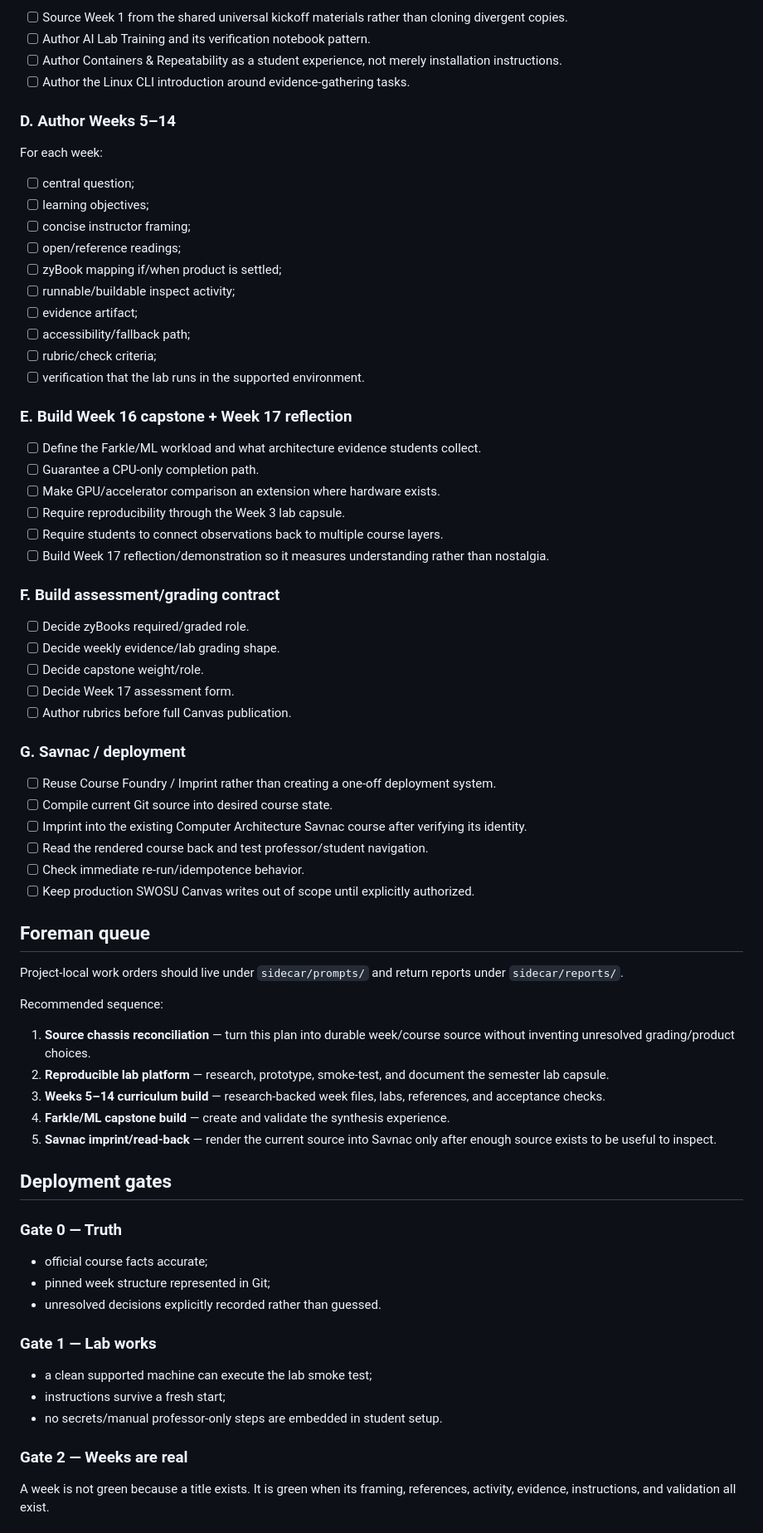
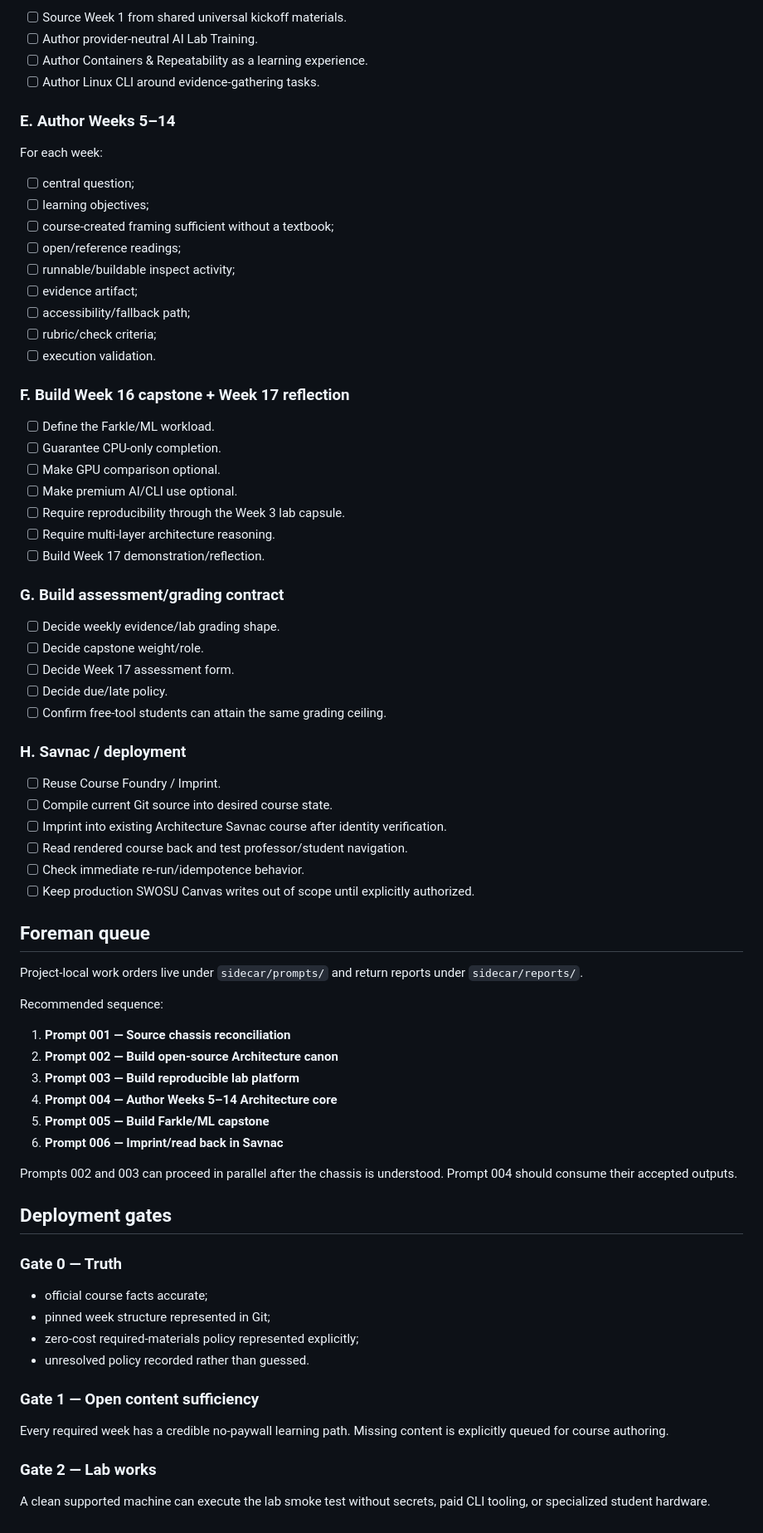
Before and after one commit to jeremy-evert/computer_architecture, a Markdown page: sidecar/PLANNING.md, the part around one of its changes. Shown at 83% size. GitHub-like rendering.

Commit message:
Adopt open-source zero-cost deployment doctrine

```diff
--- a/sidecar/PLANNING.md
+++ b/sidecar/PLANNING.md
@@ -175,61 +186,64 @@ See `sidecar/questions/002_zybooks_isa_product_and_course_role.md` once created.
 
-- [ ] Source Week 1 from the shared universal kickoff materials rather than cloning divergent copies.
-- [ ] Author AI Lab Training and its verification notebook pattern.
-- [ ] Author Containers & Repeatability as a student experience, not merely installation instructions.
-- [ ] Author the Linux CLI introduction around evidence-gathering tasks.
+- [ ] Source Week 1 from shared universal kickoff materials.
+- [ ] Author provider-neutral AI Lab Training.
+- [ ] Author Containers & Repeatability as a learning experience.
+- [ ] Author Linux CLI around evidence-gathering tasks.
 
-### D. Author Weeks 5–14
+### E. Author Weeks 5–14
 
 For each week:
 
 - [ ] central question;
 - [ ] learning objectives;
-- [ ] concise instructor framing;
+- [ ] course-created framing sufficient without a textbook;
 - [ ] open/reference readings;
-- [ ] zyBook mapping if/when product is settled;
 - [ ] runnable/buildable inspect activity;
 - [ ] evidence artifact;
 - [ ] accessibility/fallback path;
 - [ ] rubric/check criteria;
-- [ ] verification that the lab runs in the supported environment.
+- [ ] execution validation.
 
-### E. Build Week 16 capstone + Week 17 reflection
+### F. Build Week 16 capstone + Week 17 reflection
 
-- [ ] Define the Farkle/ML workload and what architecture evidence students collect.
-- [ ] Guarantee a CPU-only completion path.
-- [ ] Make GPU/accelerator comparison an extension where hardware exists.
+- [ ] Define the Farkle/ML workload.
+- [ ] Guarantee CPU-only completion.
+- [ ] Make GPU comparison optional.
+- [ ] Make premium AI/CLI use optional.
 - [ ] Require reproducibility through the Week 3 lab capsule.
-- [ ] Require students to connect observations back to multiple course layers.
-- [ ] Build Week 17 reflection/demonstration so it measures understanding rather than nostalgia.
+- [ ] Require multi-layer architecture reasoning.
+- [ ] Build Week 17 demonstration/reflection.
 
-### F. Build assessment/grading contract
+### G. Build assessment/grading contract
 
-- [ ] Decide zyBooks required/graded role.
 - [ ] Decide weekly evidence/lab grading shape.
 - [ ] Decide capstone weight/role.
 - [ ] Decide Week 17 assessment form.
-- [ ] Author rubrics before full Canvas publication.
+- [ ] Decide due/late policy.
+- [ ] Confirm free-tool students can attain the same grading ceiling.
 
-### G. Savnac / deployment
+### H. Savnac / deployment
 
-- [ ] Reuse Course Foundry / Imprint rather than creating a one-off deployment system.
+- [ ] Reuse Course Foundry / Imprint.
 - [ ] Compile current Git source into desired course state.
-- [ ] Imprint into the existing Computer Architecture Savnac course after verifying its identity.
-- [ ] Read the rendered course back and test professor/student navigation.
+- [ ] Imprint into existing Architecture Savnac course after identity verification.
+- [ ] Read rendered course back and test professor/student navigation.
 - [ ] Check immediate re-run/idempotence behavior.
 - [ ] Keep production SWOSU Canvas writes out of scope until explicitly authorized.
 
 ## Foreman queue
 
-Project-local work orders should live under `sidecar/prompts/` and return reports under `sidecar/reports/`.
+Project-local work orders live under `sidecar/prompts/` and return reports under `sidecar/reports/`.
 
 Recommended sequence:
 
-1. **Source chassis reconciliation** — turn this plan into durable week/course source without inventing unresolved grading/product choices.
-2. **Reproducible lab platform** — research, prototype, smoke-test, and document the semester lab capsule.
-3. **Weeks 5–14 curriculum build** — research-backed week files, labs, references, and acceptance checks.
-4. **Farkle/ML capstone build** — create and validate the synthesis experience.
-5. **Savnac imprint/read-back** — render the current source into Savnac only after enough source exists to be useful to inspect.
+1. **Prompt 001 — Source chassis reconciliation**
+2. **Prompt 002 — Build open-source Architecture canon**
+3. **Prompt 003 — Build reproducible lab platform**
+4. **Prompt 004 — Author Weeks 5–14 Architecture core**
+5. **Prompt 005 — Build Farkle/ML capstone**
+6. **Prompt 006 — Imprint/read back in Savnac**
+
+Prompts 002 and 003 can proceed in parallel after the chassis is understood. Prompt 004 should consume their accepted outputs.
 
 ## Deployment gates
 
@@ -237,15 +251,14 @@ Recommended sequence:
 
 - official course facts accurate;
 - pinned week structure represented in Git;
-- unresolved decisions explicitly recorded rather than guessed.
+- zero-cost required-materials policy represented explicitly;
+- unresolved policy recorded rather than guessed.
 
-### Gate 1 — Lab works
+### Gate 1 — Open content sufficiency
 
-- a clean supported machine can execute the lab smoke test;
-- instructions survive a fresh start;
-- no secrets/manual professor-only steps are embedded in student setup.
+Every required week has a credible no-paywall learning path. Missing content is explicitly queued for course authoring.
 
-### Gate 2 — Weeks are real
+### Gate 2 — Lab works
 
-A week is not green because a title exists. It is green when its framing, references, activity, evidence, instructions, and validation all exist.
+A clean supported machine can execute the lab smoke test without secrets, paid CLI tooling, or specialized student hardware.
 
```
Also changed, not shown: other parts of sidecar/PLANNING.md (+127 -108 lines).
